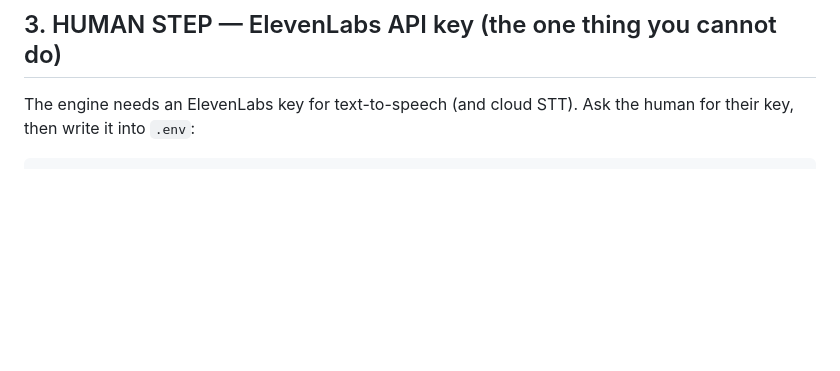
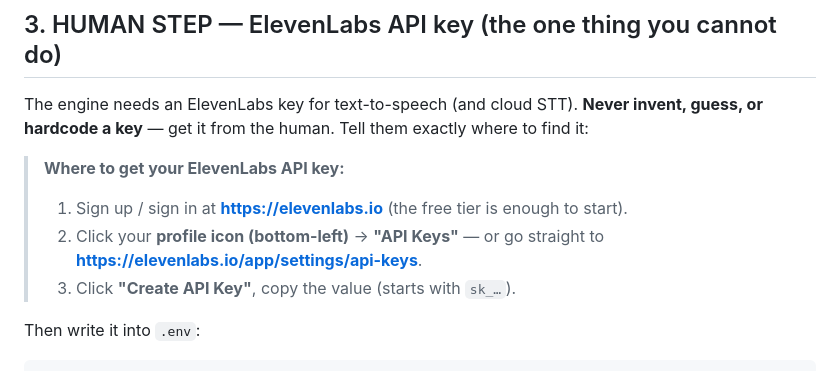
Before and after one commit to XiaoChu-1208/claude-baby, a Markdown page: INSTALL.md, the part around one of its changes. Rendered like a GitHub page; blank space fills up the shorter version.

````diff
--- a/INSTALL.md
+++ b/INSTALL.md
@@ -32,5 +32,12 @@ If the folder already exists, `cd` into it and `git pull` instead.
 This installs Node + ffmpeg (via Homebrew), the Node deps, the Claude Code CLI, creates `.env` from `.env.example`, and clones `clawd-on-desk` next to this folder. It is safe to re-run. Pick `--all` or `--minimal` (never the bare interactive form — you can't answer its prompts non-interactively); ask the human which they prefer if unsure.
 
 ## 3. HUMAN STEP — ElevenLabs API key (the one thing you cannot do)
-The engine needs an ElevenLabs key for text-to-speech (and cloud STT). Ask the human for their key, then write it into `.env`:
+The engine needs an ElevenLabs key for text-to-speech (and cloud STT). **Never invent, guess, or hardcode a key** — get it from the human. Tell them exactly where to find it:
+
+> **Where to get your ElevenLabs API key:**
+> 1. Sign up / sign in at **https://elevenlabs.io** (the free tier is enough to start).
+> 2. Click your **profile icon (bottom-left)** → **"API Keys"** — or go straight to **https://elevenlabs.io/app/settings/api-keys**.
+> 3. Click **"Create API Key"**, copy the value (starts with `sk_…`).
+
+Then write it into `.env`:
 ```
````
Also changed, not shown: other parts of INSTALL.md (+26 -4 lines).
